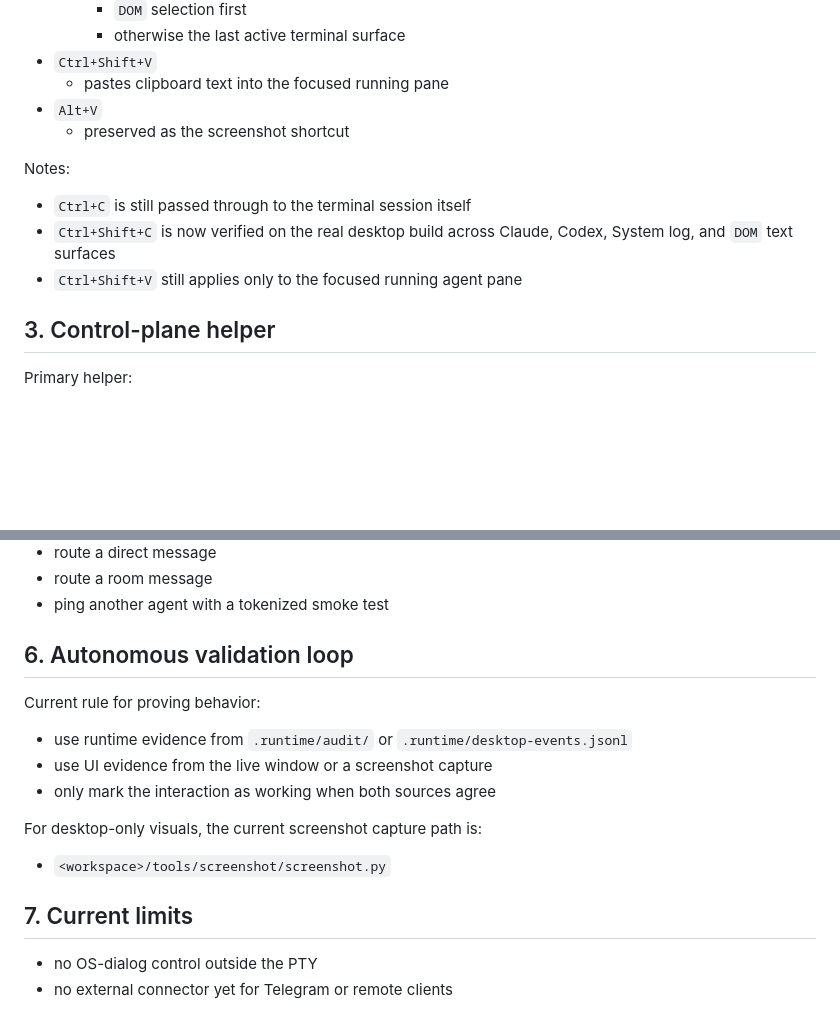
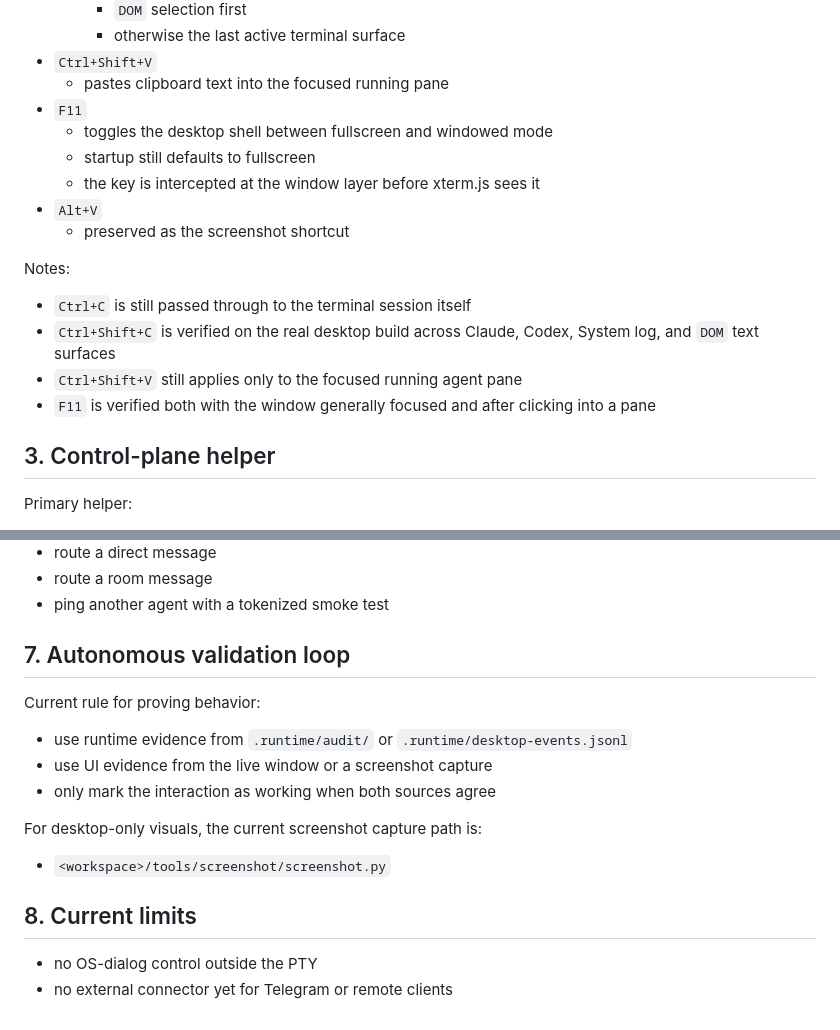
Before and after one commit to vicitooo/PRIM-1, a Markdown page: CONTROL-SURFACE.md, 2 parts joined by grey strips. GitHub-like rendering; blank space fills up the shorter version.

```diff
--- a/CONTROL-SURFACE.md
+++ b/CONTROL-SURFACE.md
@@ -41,14 +41,19 @@ These shortcuts cover the visible copy/paste surfaces in the room.
     - otherwise the last active terminal surface
 - `Ctrl+Shift+V`
   - pastes clipboard text into the focused running pane
+- `F11`
+  - toggles the desktop shell between fullscreen and windowed mode
+  - startup still defaults to fullscreen
+  - the key is intercepted at the window layer before xterm.js sees it
 - `Alt+V`
   - preserved as the screenshot shortcut
 
 Notes:
 
 - `Ctrl+C` is still passed through to the terminal session itself
-- `Ctrl+Shift+C` is now verified on the real desktop build across Claude, Codex, System log, and `DOM` text surfaces
+- `Ctrl+Shift+C` is verified on the real desktop build across Claude, Codex, System log, and `DOM` text surfaces
 - `Ctrl+Shift+V` still applies only to the focused running agent pane
+- `F11` is verified both with the window generally focused and after clicking into a pane
 
 ## 3. Control-plane helper
 
@@ -124,7 +159,7 @@ From inside Claude/Codex, an agent can call the helper scripts to:
 - route a room message
 - ping another agent with a tokenized smoke test
 
-## 6. Autonomous validation loop
+## 7. Autonomous validation loop
 
 Current rule for proving behavior:
 
@@ -136,7 +171,7 @@ For desktop-only visuals, the current screenshot capture path is:
 
 - `<workspace>/tools/screenshot/screenshot.py`
 
-## 7. Current limits
+## 8. Current limits
 
 - no OS-dialog control outside the PTY
 - no external connector yet for Telegram or remote clients
```
Also changed, not shown: other parts of CONTROL-SURFACE.md (+47 -17 lines), instructions.md (+31 -25 lines).
